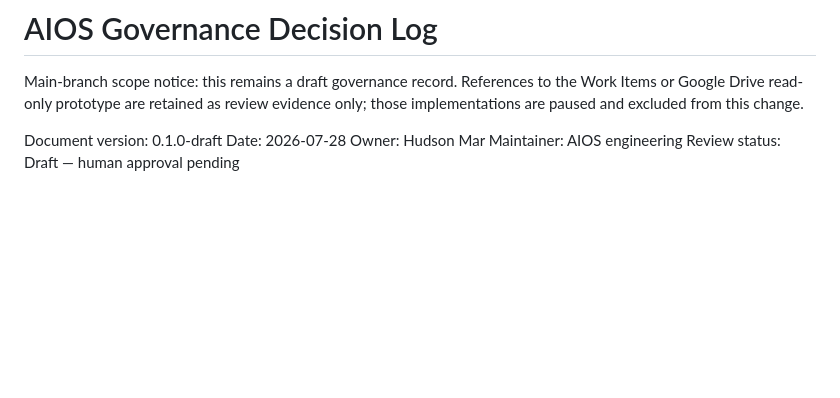
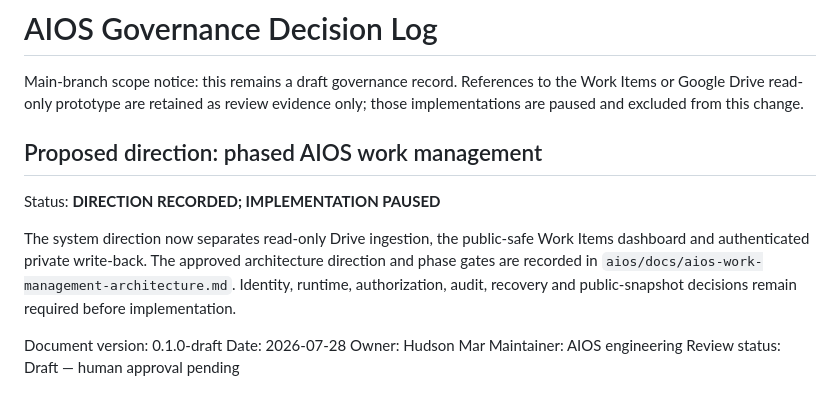
Before and after one commit to hudsonmar-852/hudsonmar-852.github.io, a Markdown page: aios/governance/DECISION_LOG.md, the part around the change. GitHub-like rendering; blank space fills up the shorter version.

Commit message:
Define phased AIOS work management architecture

```diff
--- a/aios/governance/DECISION_LOG.md
+++ b/aios/governance/DECISION_LOG.md
@@ -3,6 +3,17 @@
 Main-branch scope notice: this remains a draft governance record. References to
 the Work Items or Google Drive read-only prototype are retained as review
 evidence only; those implementations are paused and excluded from this change.
+
+## Proposed direction: phased AIOS work management
+
+Status: **DIRECTION RECORDED; IMPLEMENTATION PAUSED**
+
+The system direction now separates read-only Drive ingestion, the public-safe
+Work Items dashboard and authenticated private write-back. The approved
+architecture direction and phase gates are recorded in
+`aios/docs/aios-work-management-architecture.md`. Identity, runtime,
+authorization, audit, recovery and public-snapshot decisions remain required
+before implementation.
 
 Document version: 0.1.0-draft
 Date: 2026-07-28
```
Also changed, not shown: aios/docs/aios-work-management-architecture.md (added, +212 -0 lines).
